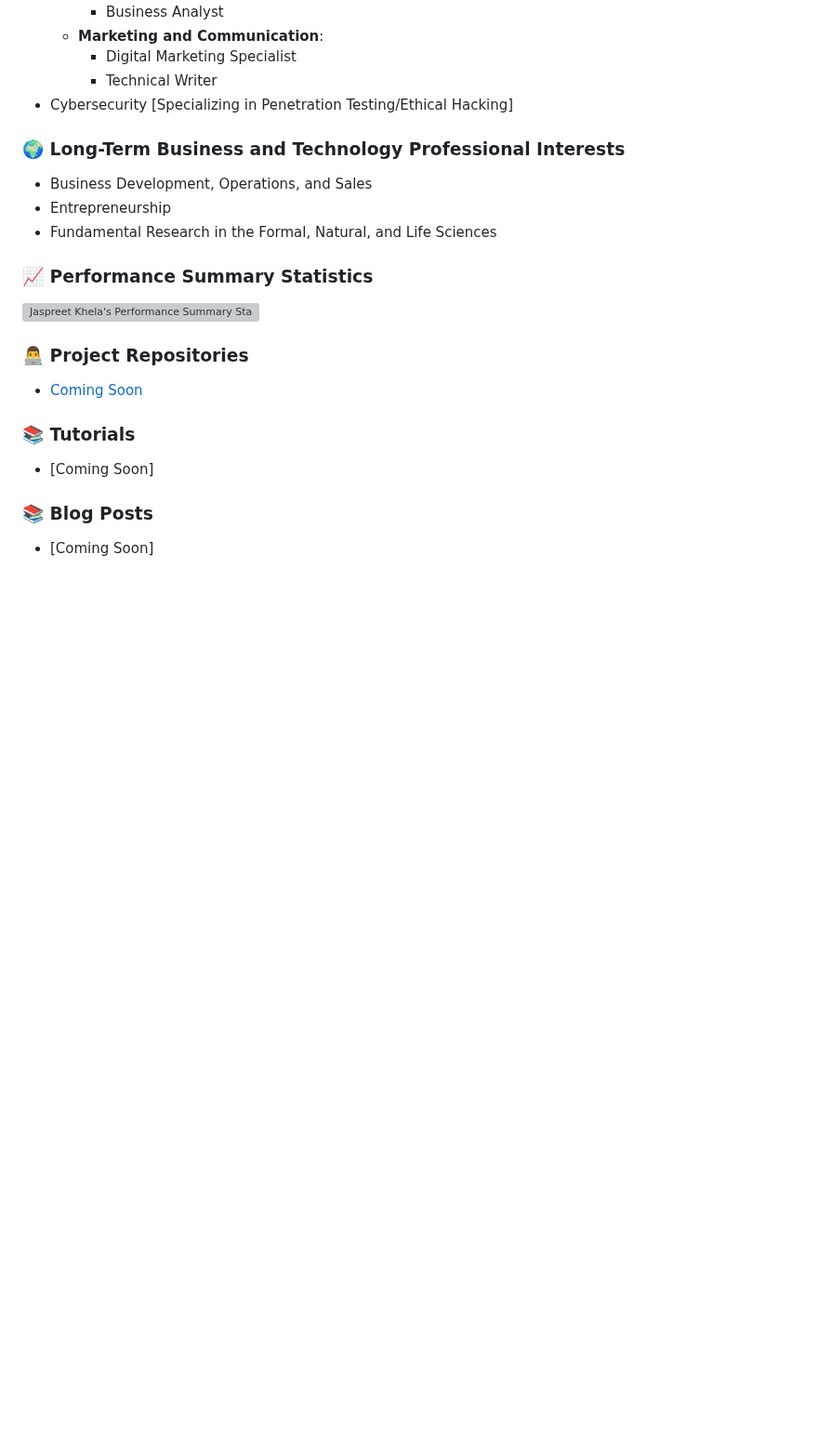
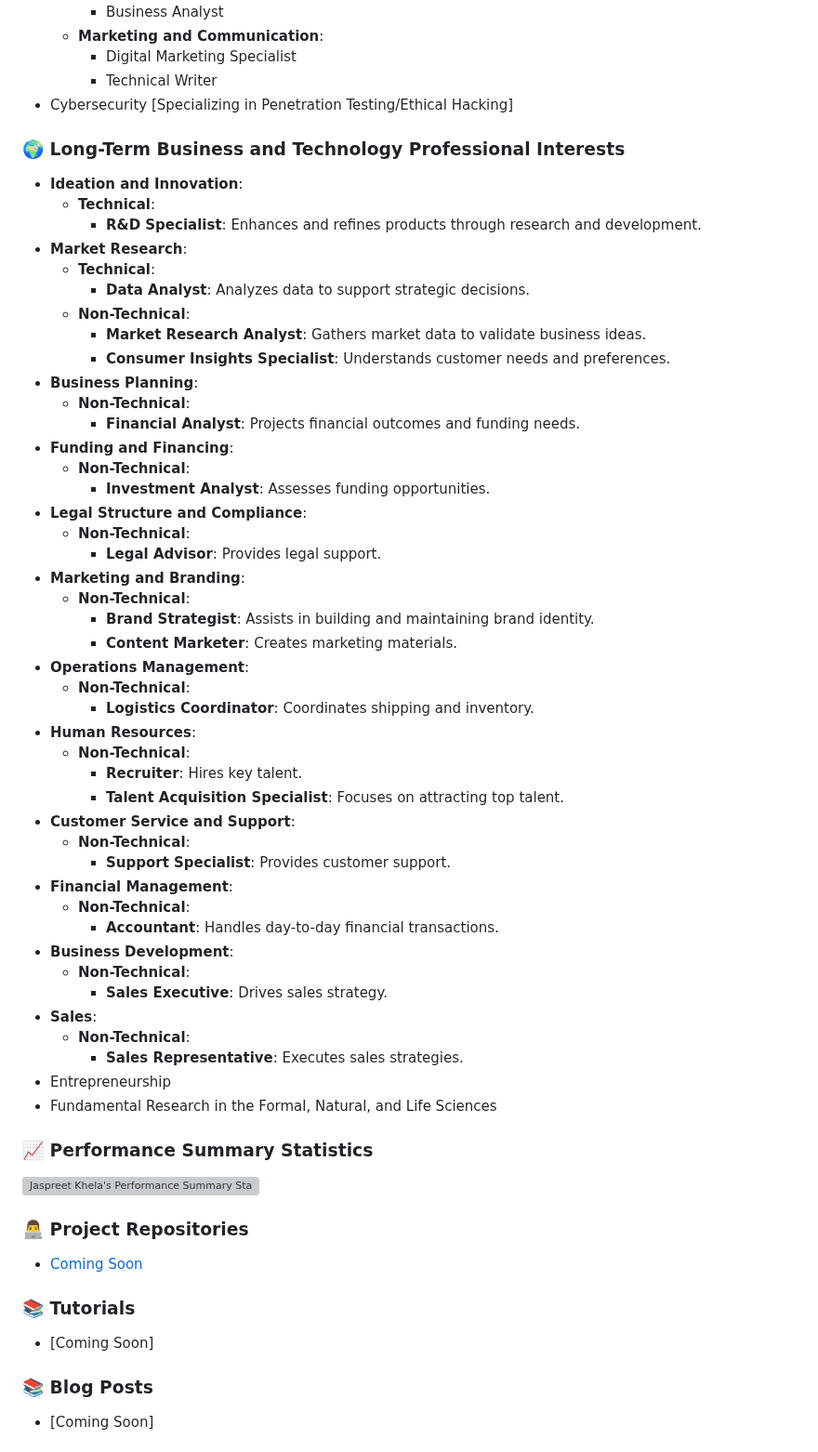
Before and after one commit to JaspreetKhela/JaspreetKhela, a Markdown page: README.md, the part around the change. Shown at 93% size. Rendered like a GitHub page; blank space fills up the shorter version; grey boxes are pictures that could not be loaded.

```diff
--- a/README.md
+++ b/README.md
@@ -391,7 +391,47 @@ Understanding network security, ethical hacking, and threat analysis are foundat
 
 <a name="long-term-interests"></a>
 ### 🌍 Long-Term Business and Technology Professional Interests
-- Business Development, Operations, and Sales
+- **Ideation and Innovation**:
+    - **Technical**:
+        - **R&D Specialist**: Enhances and refines products through research and development.
+- **Market Research**:
+    - **Technical**:
+        - **Data Analyst**: Analyzes data to support strategic decisions.
+    - **Non-Technical**:
+        - **Market Research Analyst**: Gathers market data to validate business ideas.
+        - **Consumer Insights Specialist**: Understands customer needs and preferences.
+- **Business Planning**:
+    - **Non-Technical**:
+        - **Financial Analyst**: Projects financial outcomes and funding needs.
+- **Funding and Financing**:
+    - **Non-Technical**:
+        - **Investment Analyst**: Assesses funding opportunities.
+- **Legal Structure and Compliance**:
+    - **Non-Technical**:
+        - **Legal Advisor**: Provides legal support.
+- **Marketing and Branding**:
+    - **Non-Technical**:
+        - **Brand Strategist**: Assists in building and maintaining brand identity.
+        - **Content Marketer**: Creates marketing materials.
+- **Operations Management**:
+    - **Non-Technical**:
+        - **Logistics Coordinator**: Coordinates shipping and inventory.
+- **Human Resources**:
+    - **Non-Technical**:
+        - **Recruiter**: Hires key talent.
+        - **Talent Acquisition Specialist**: Focuses on attracting top talent.
+- **Customer Service and Support**:
+    - **Non-Technical**:
+        - **Support Specialist**: Provides customer support.
+- **Financial Management**:
+    - **Non-Technical**:
+        - **Accountant**: Handles day-to-day financial transactions.
+- **Business Development**:
+    - **Non-Technical**:
+        - **Sales Executive**: Drives sales strategy.
+- **Sales**:
+    - **Non-Technical**:
+        - **Sales Representative**: Executes sales strategies.
 - Entrepreneurship
 - Fundamental Research in the Formal, Natural, and Life Sciences
 
```
